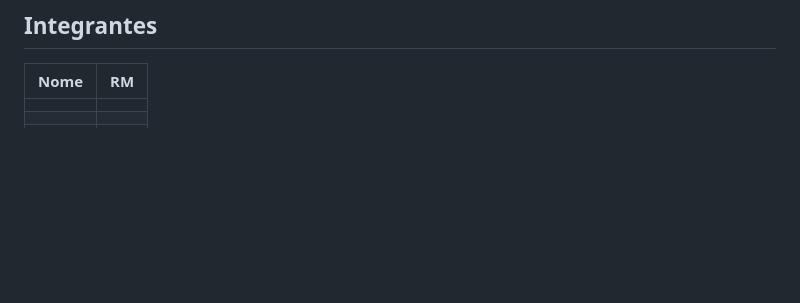
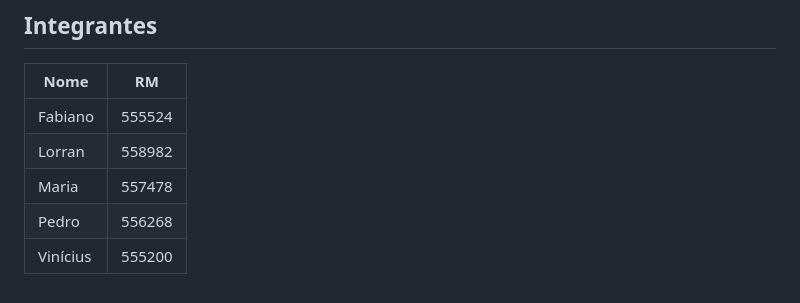
Before and after one commit to lorransantosdev/fiap-henry-multimidia-mobile, a Markdown page: README.md, the part around the change. Rendered like a GitHub page; blank space fills up the shorter version.

Commit message:
update: integrantes no readme

```diff
--- a/README.md
+++ b/README.md
@@ -303,6 +303,8 @@ Ao final, o EAS mostra um link para baixar o `.apk`. O perfil `preview` do `eas.
 
 | Nome | RM |
 |---|---|
-| | |
-| | |
-| | |
+| Fabiano | 555524 |
+| Lorran | 558982 |
+| Maria | 557478 |
+| Pedro | 556268 |
+| Vinícius | 555200 |
```
